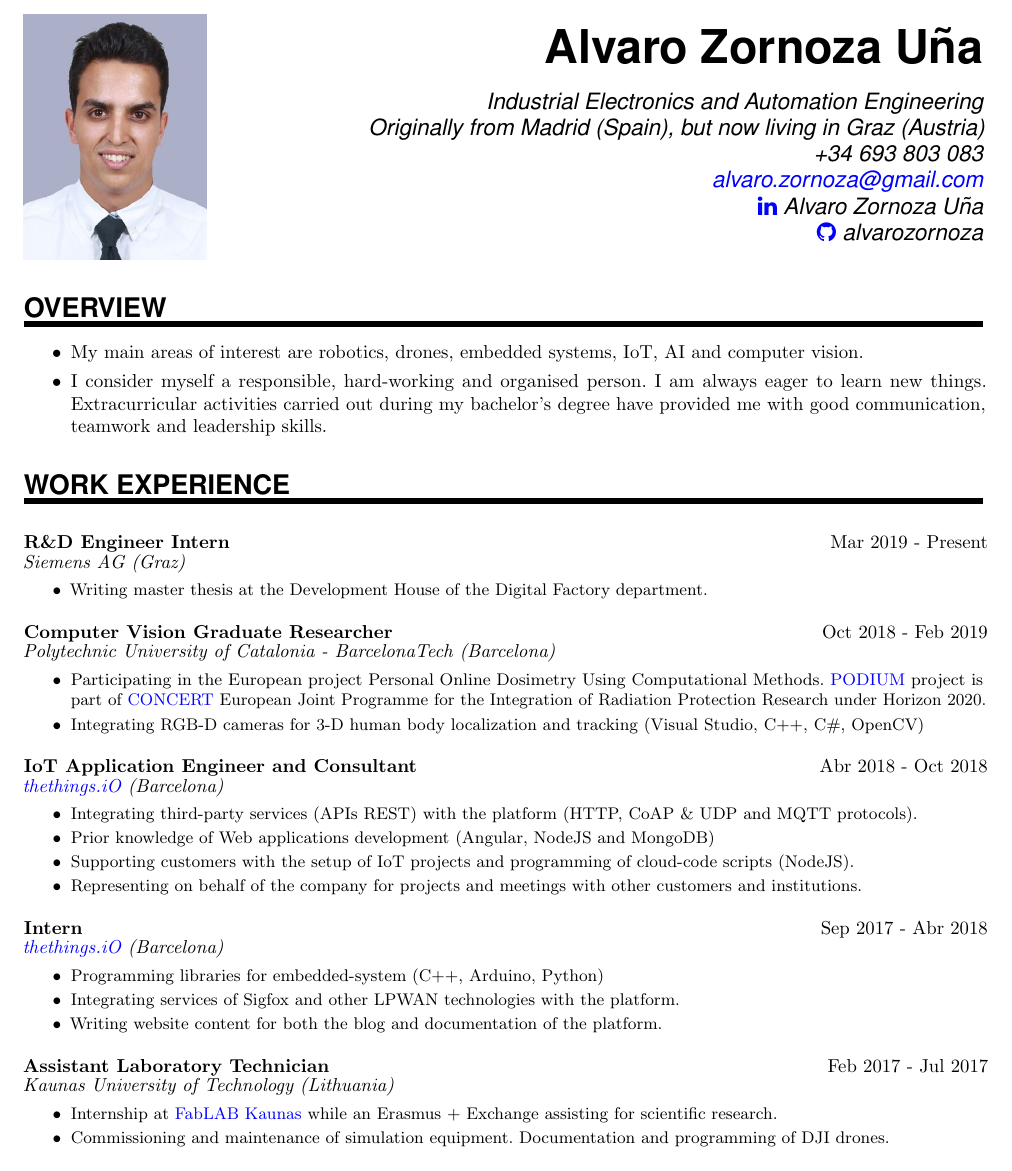
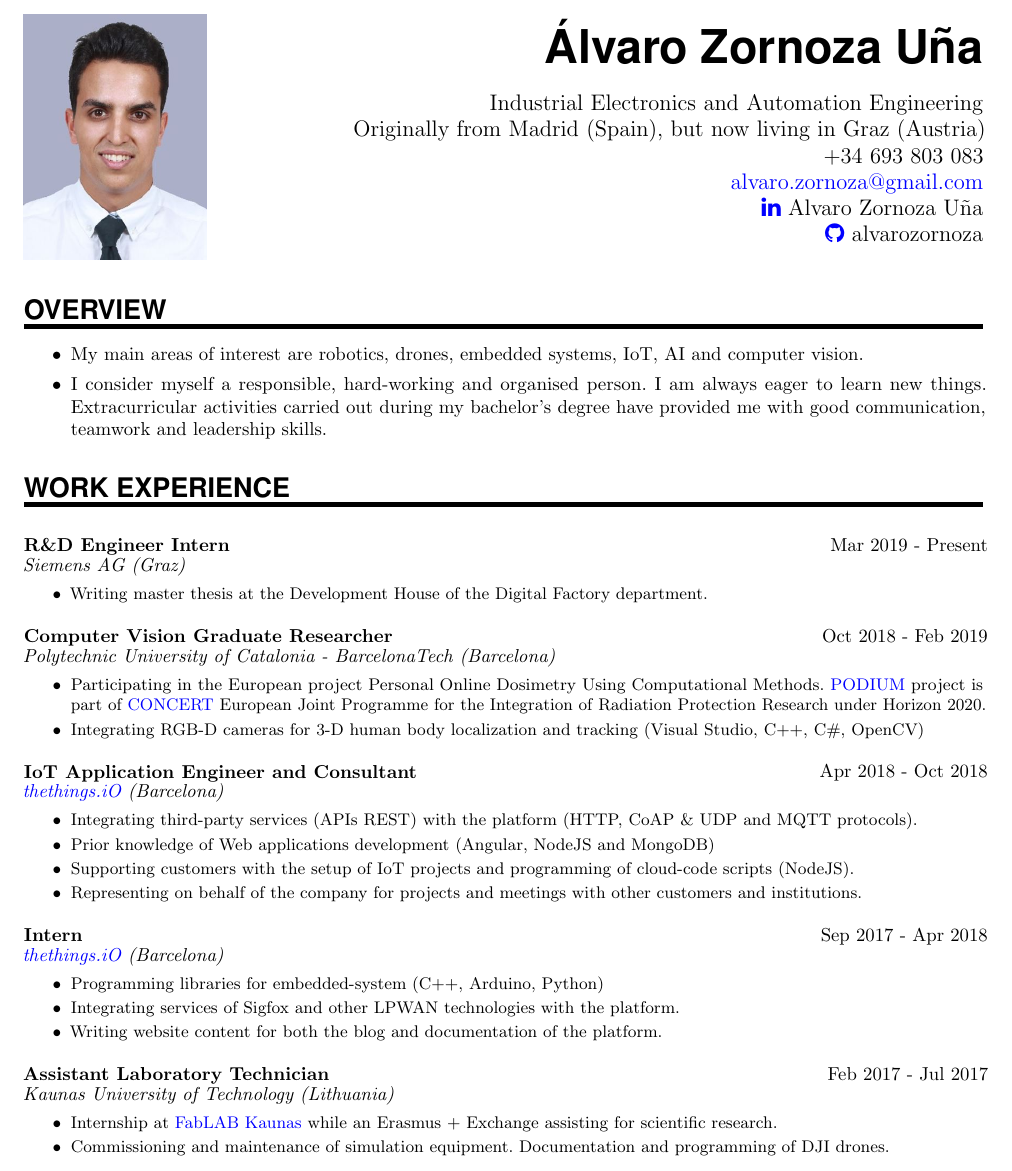
Before and after one commit to alvarozornoza/AlvaroZornoza_CV, a LaTeX CV (AlvaroZornoza_CV.tex): part of page 1 of 2, cut so that both start at the same text. Compiled offline with pdfLaTeX.

Commit message:
Updates from Overleaf

```diff
--- a/AlvaroZornoza_CV.tex
+++ b/AlvaroZornoza_CV.tex
@@ -41,7 +41,8 @@
 		\par \normalsize \normalfont}
 
 \newcommand{\MySlogan}[1]{ % Slogan}{optional)
-		\large \usefont{OT1}{phv}{m}{n} \hfill \textit{#1}
+		\large
+		\hfill #1
 		\par \normalsize \normalfont}
 
 \newcommand{\NewPart}[2]{\section*{\uppercase{#1} #2}}
@@ -129,7 +130,7 @@
 		\includegraphics[width=.19\textwidth]{Assets/picture.JPG}
 \end{wrapfigure}
 
-\MyName{Alvaro Zornoza Uña}
+\MyName{Álvaro Zornoza Uña}
 \MySlogan{\vspace{-0.15in}\begin{flushright}
 \hfill Industrial Electronics and Automation Engineering \\ Originally from Madrid (Spain), but now living in Graz (Austria) \\ +34 693 803 083 \\
 \href{mailto:alvaro.zornoza@gmail.com}{alvaro.zornoza@gmail.com} \\ \href{https://www.linkedin.com/in/alvaro-zornoza/}{ \faLinkedin} Alvaro Zornoza Uña \\ \href{https://github.com/alvarozornoza}{ \faGithub} alvarozornoza \\
@@ -158,7 +159,7 @@
 \end{itemize}}
 \sepspace
 
-\EducationEntrya{IoT Application Engineer and Consultant}{Abr 2018 - Oct 2018}{\href{https://thethings.io/}{thethings.iO} (Barcelona)}{\begin{itemize}
+\EducationEntrya{IoT Application Engineer and Consultant}{Apr 2018 - Oct 2018}{\href{https://thethings.io/}{thethings.iO} (Barcelona)}{\begin{itemize}
 \item Integrating third-party services (APIs REST) with the platform (HTTP, CoAP \& UDP and MQTT protocols).
 \item Prior knowledge of Web applications development (Angular, NodeJS and MongoDB)
 \item Supporting customers with the setup of IoT projects and programming of cloud-code scripts (NodeJS).
@@ -166,7 +167,7 @@
 \end{itemize}}
 \sepspace
 
-\EducationEntrya{Intern}{Sep 2017 - Abr 2018}{\href{https://thethings.io/}{thethings.iO} (Barcelona)}{\begin{itemize}
+\EducationEntrya{Intern}{Sep 2017 - Apr 2018}{\href{https://thethings.io/}{thethings.iO} (Barcelona)}{\begin{itemize}
 \item Programming libraries for embedded-system (C++, Arduino, Python)
 \item Integrating services of Sigfox and other LPWAN technologies with the platform.
 \item Writing website content for both the blog and  documentation of the platform.
```
